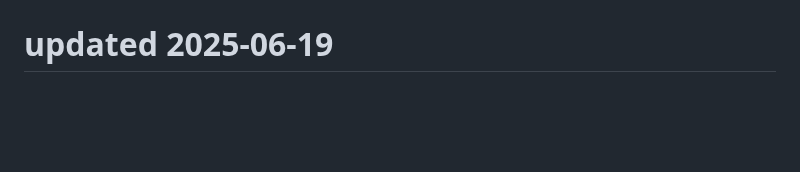
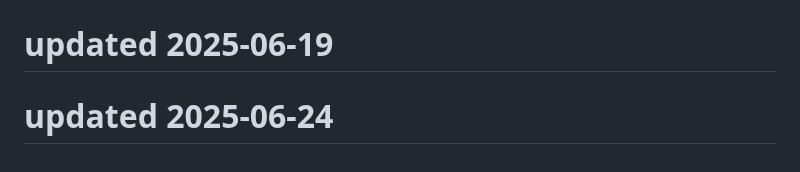
Before and after one commit to Kartikeysharma1972/Travelbuddy, a Markdown page: README.md, the part around the change. GitHub-like rendering; blank space fills up the shorter version.

```diff
--- a/README.md
+++ b/README.md
@@ -167,3 +167,5 @@ This project is open source and available under the MIT License.
 # updated 2025-06-17
 
 # updated 2025-06-19
+
+# updated 2025-06-24
```
